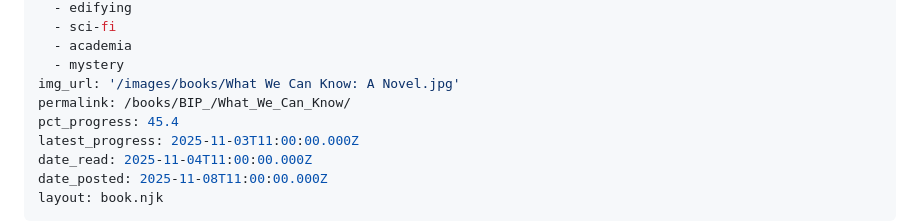
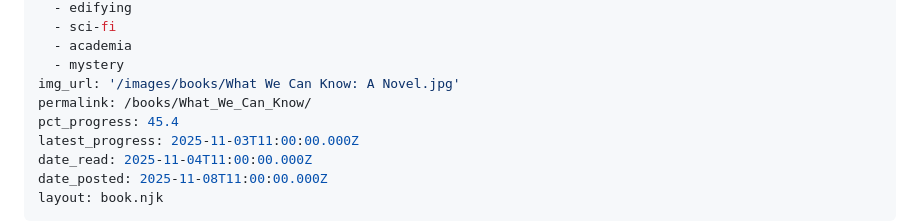
Before and after one commit to charles-e/new-c2lem, a Markdown page: src/books/What We Can Know: A Novel.md, the part around the change. GitHub-like rendering.

Commit message:
permalink

```diff
--- a/src/books/What We Can Know: A Novel.md
+++ b/src/books/What We Can Know: A Novel.md
@@ -9,7 +9,7 @@ tags:
   - academia
   - mystery
 img_url: '/images/books/What We Can Know: A Novel.jpg'
-permalink: /books/BIP_/What_We_Can_Know/
+permalink: /books/What_We_Can_Know/
 pct_progress: 45.4
 latest_progress: 2025-11-03T11:00:00.000Z
 date_read: 2025-11-04T11:00:00.000Z
```
